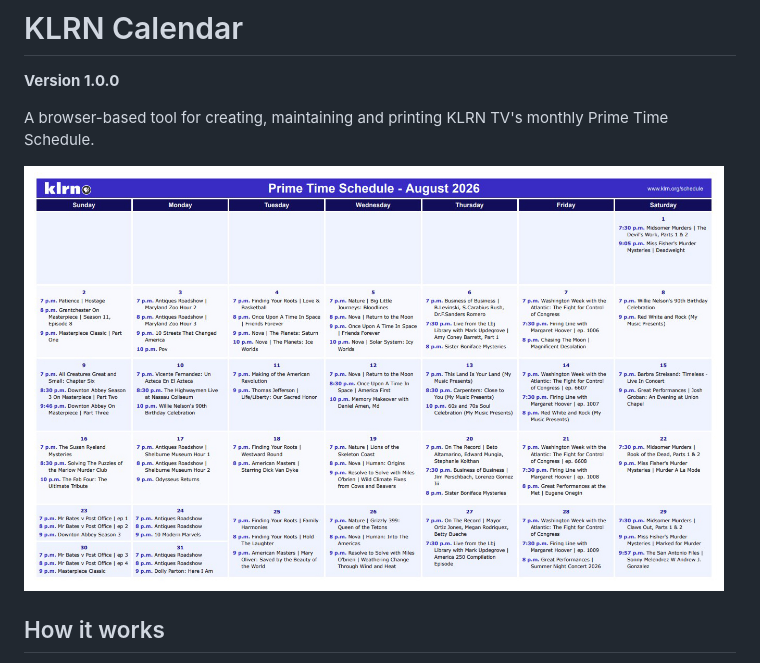
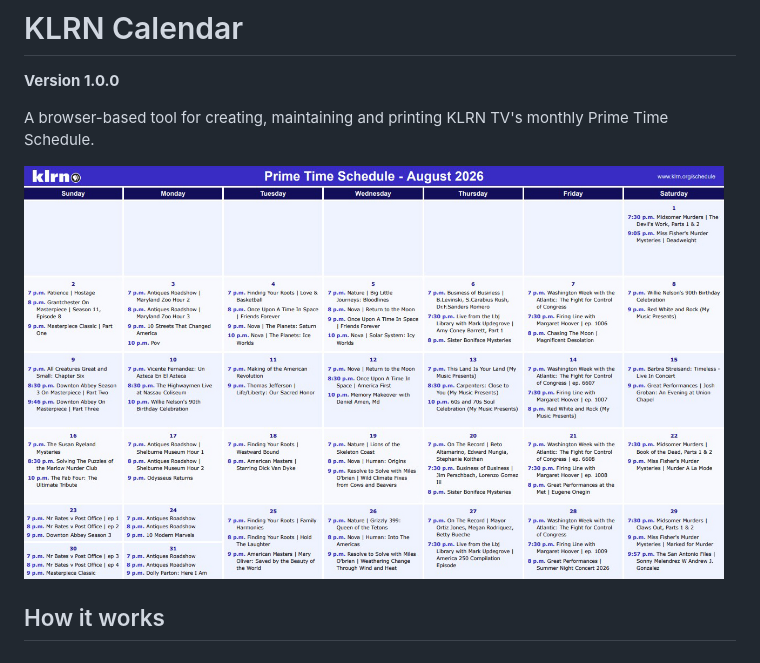
Before and after one commit to ptdriscoll/klrn-calendar, a Markdown page: README.md, the part around the change. Rendered like a GitHub page; pictures changed too: images/KLRN-calendar-Aug-2026-trimmed.jpg (added).

Commit message:
Add trimmed image

```diff
--- a/README.md
+++ b/README.md
@@ -4,7 +4,7 @@
 
 A browser-based tool for creating, maintaining and printing KLRN TV's monthly Prime Time Schedule.
 
-<img src="images/KLRN-calendar-Aug-2026.jpg" width="700" />
+<img src="images/KLRN-calendar-Aug-2026-trimmed.jpg" width="700" />
 
 ## How it works
 
```
